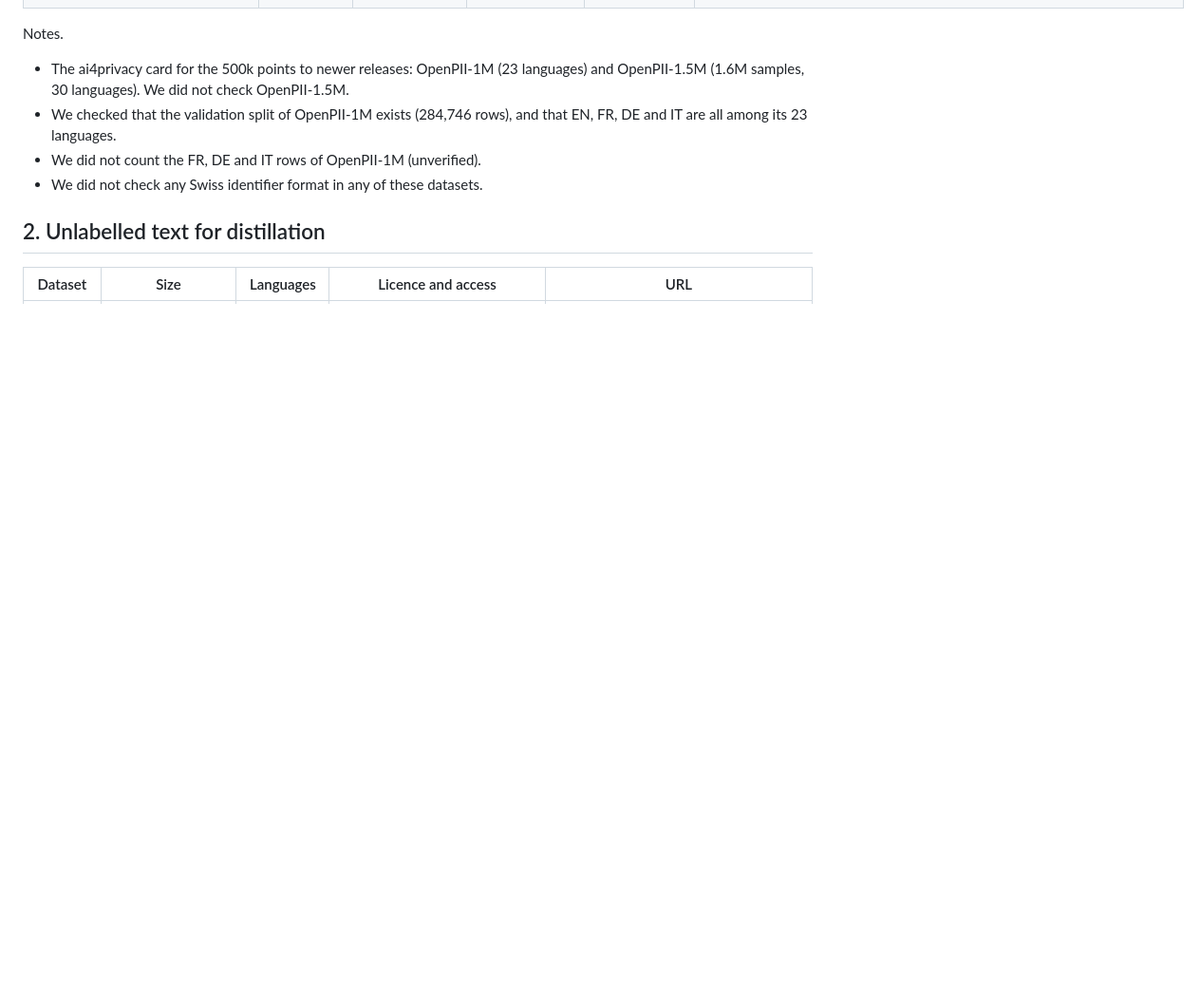
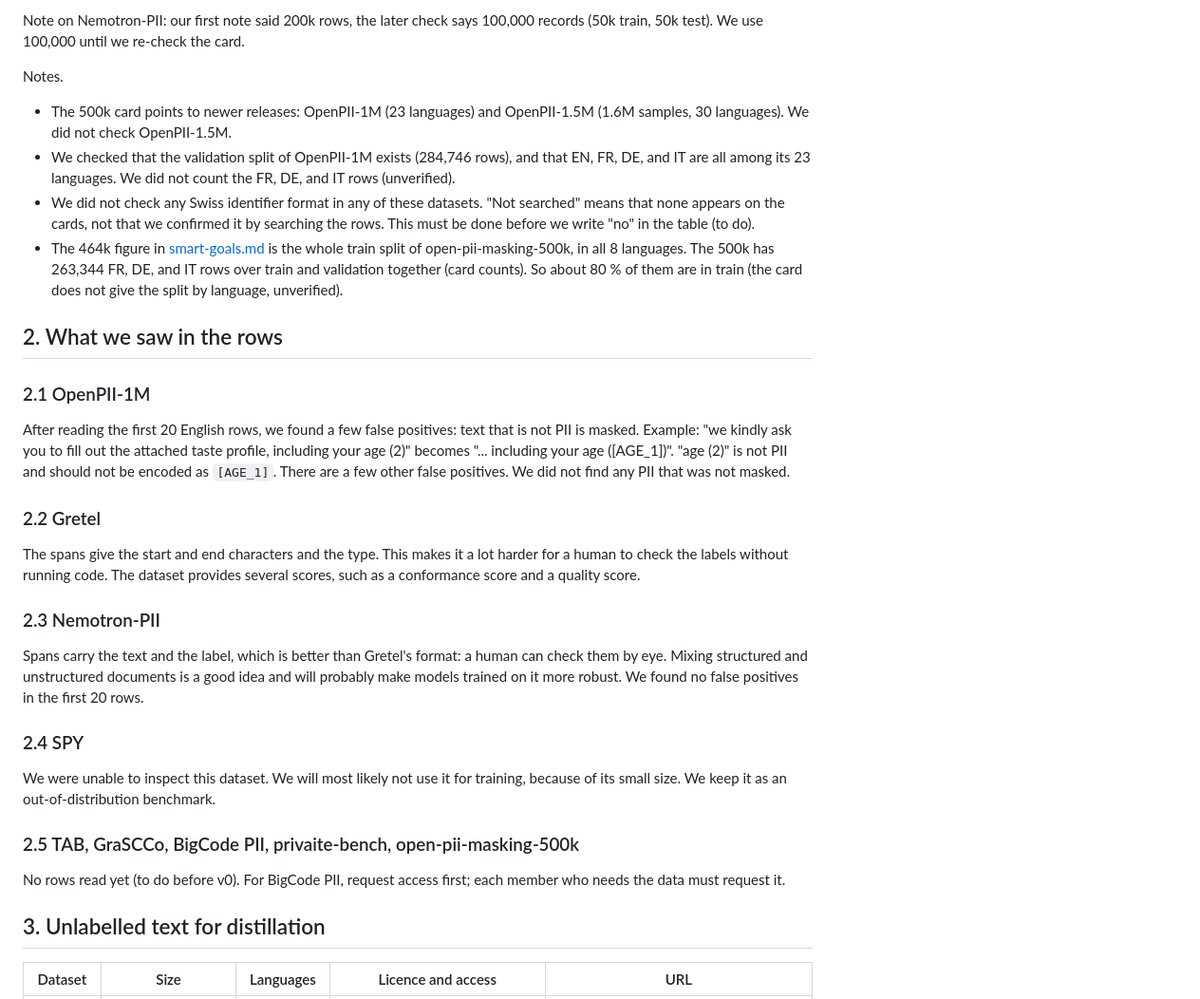
Before and after one commit to NoeBerdoz/tsm-machledata-anonymizer, a Markdown page: docs/datasets.md, the part around one of its changes. Shown at 95% size. Rendered like a GitHub page; blank space fills up the shorter version.

```diff
--- a/docs/datasets.md
+++ b/docs/datasets.md
@@ -13,12 +21,35 @@ We checked these facts on 2026-10-19 and 2026-10-20. Our sources are the Hugging
+Note on Nemotron-PII: our first note said 200k rows, the later check says 100,000 records (50k train, 50k test). We use 100,000 until we re-check the card.
 
 Notes.
 
-- The ai4privacy card for the 500k points to newer releases: OpenPII-1M (23 languages) and OpenPII-1.5M (1.6M samples, 30 languages). We did not check OpenPII-1.5M.
-- We checked that the validation split of OpenPII-1M exists (284,746 rows), and that EN, FR, DE and IT are all among its 23 languages.
-- We did not count the FR, DE and IT rows of OpenPII-1M (unverified).
-- We did not check any Swiss identifier format in any of these datasets.
+- The 500k card points to newer releases: OpenPII-1M (23 languages) and OpenPII-1.5M (1.6M samples, 30 languages). We did not check OpenPII-1.5M.
+- We checked that the validation split of OpenPII-1M exists (284,746 rows), and that EN, FR, DE, and IT are all among its 23 languages. We did not count the FR, DE, and IT rows (unverified).
+- We did not check any Swiss identifier format in any of these datasets. "Not searched" means that none appears on the cards, not that we confirmed it by searching the rows. This must be done before we write "no" in the table (to do).
+- The 464k figure in [smart-goals.md](smart-goals.md) is the whole train split of open-pii-masking-500k, in all 8 languages. The 500k has 263,344 FR, DE, and IT rows over train and validation together (card counts). So about 80 % of them are in train (the card does not give the split by language, unverified).
 
-## 2. Unlabelled text for distillation
+## 2. What we saw in the rows
+
+### 2.1 OpenPII-1M
+
+After reading the first 20 English rows, we found a few false positives: text that is not PII is masked. Example: "we kindly ask you to fill out the attached taste profile, including your age (2)" becomes "... including your age ([AGE_1])". "age (2)" is not PII and should not be encoded as `[AGE_1]`. There are a few other false positives. We did not find any PII that was not masked.
+
+### 2.2 Gretel
+
+The spans give the start and end characters and the type. This makes it a lot harder for a human to check the labels without running code. The dataset provides several scores, such as a conformance score and a quality score.
+
+### 2.3 Nemotron-PII
+
+Spans carry the text and the label, which is better than Gretel's format: a human can check them by eye. Mixing structured and unstructured documents is a good idea and will probably make models trained on it more robust. We found no false positives in the first 20 rows.
+
+### 2.4 SPY
+
+We were unable to inspect this dataset. We will most likely not use it for training, because of its small size. We keep it as an out-of-distribution benchmark.
+
+### 2.5 TAB, GraSCCo, BigCode PII, privaite-bench, open-pii-masking-500k
+
+No rows read yet (to do before v0). For BigCode PII, request access first; each member who needs the data must request it.
+
+## 3. Unlabelled text for distillation
 
 | Dataset | Size | Languages | Licence and access | URL |
 |---|---|---|---|---|
```
Also changed, not shown: other parts of docs/datasets.md (+37 -35 lines).
